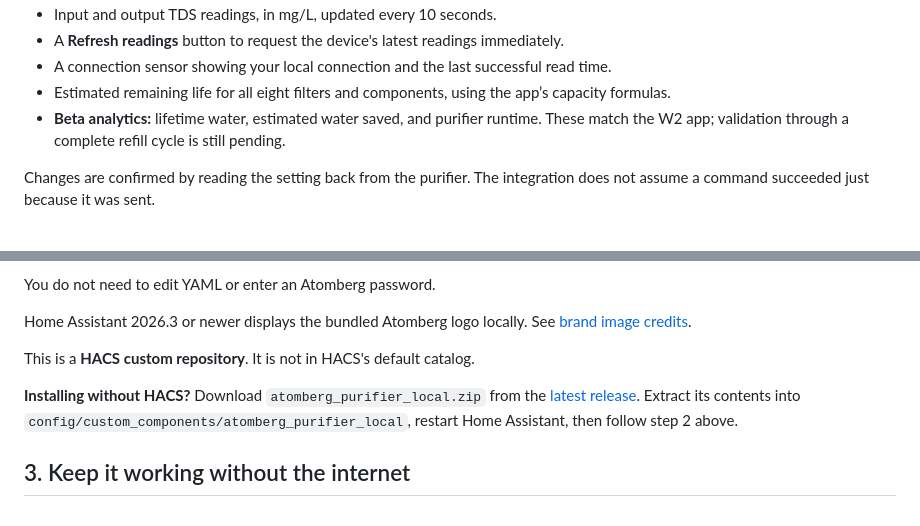
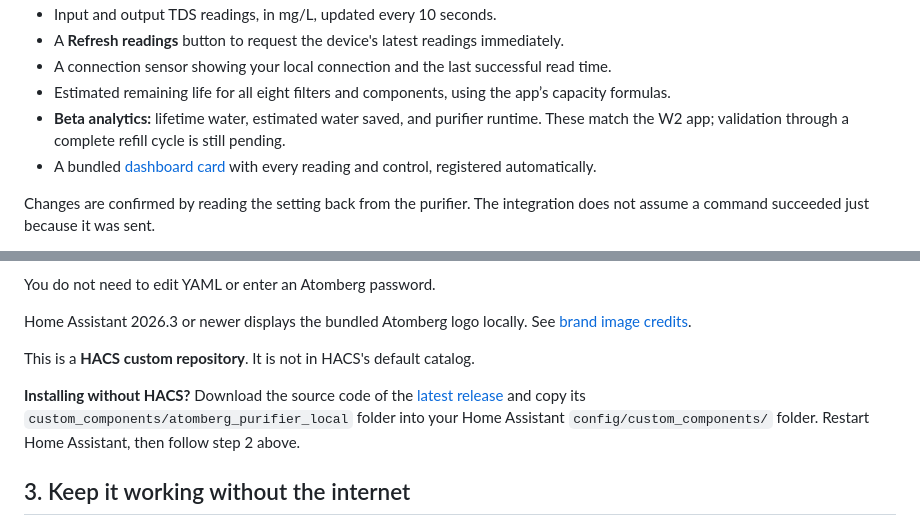
Before and after one commit to dtechterminal/ha-atomberg-water-purifier-local, a Markdown page: README.md, 2 parts joined by grey strips. Drawn GitHub-style.

```diff
--- a/README.md
+++ b/README.md
@@ -19,6 +19,7 @@ The purifier must already be connected to your Wi-Fi. First-time Wi-Fi setup is
 - A connection sensor showing your local connection and the last successful read time.
 - Estimated remaining life for all eight filters and components, using the app’s capacity formulas.
 - **Beta analytics:** lifetime water, estimated water saved, and purifier runtime. These match the W2 app; validation through a complete refill cycle is still pending.
+- A bundled [dashboard card](#dashboard-card) with every reading and control, registered automatically.
 
 Changes are confirmed by reading the setting back from the purifier. The integration does not assume a command succeeded just because it was sent.
 
@@ -57,7 +58,7 @@ Home Assistant 2026.3 or newer displays the bundled Atomberg logo locally. See [
 
 This is a **HACS custom repository**. It is not in HACS's default catalog.
 
-**Installing without HACS?** Download `atomberg_purifier_local.zip` from the [latest release](https://github.com/dtechterminal/ha-atomberg-water-purifier-local/releases/latest). Extract its contents into `config/custom_components/atomberg_purifier_local`, restart Home Assistant, then follow step 2 above.
+**Installing without HACS?** Download the source code of the [latest release](https://github.com/dtechterminal/ha-atomberg-water-purifier-local/releases/latest) and copy its `custom_components/atomberg_purifier_local` folder into your Home Assistant `config/custom_components/` folder. Restart Home Assistant, then follow step 2 above.
 
 ## 3. Keep it working without the internet
 
```
Also changed, not shown: other parts of README.md (+24 -2 lines), docs/filter-life.md (+1 -1 lines), docs/sensors.md (+1 -1 lines), docs/card-filters.png (added), docs/card-preview.png (added), 4 other files.
